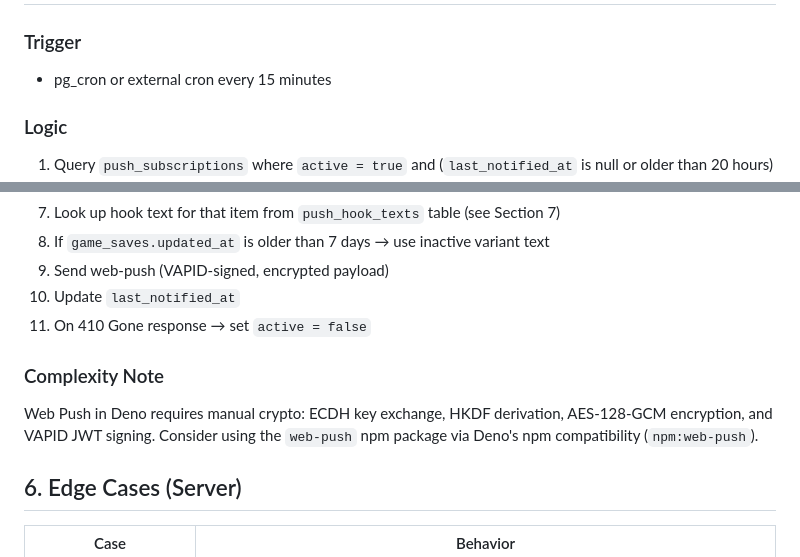
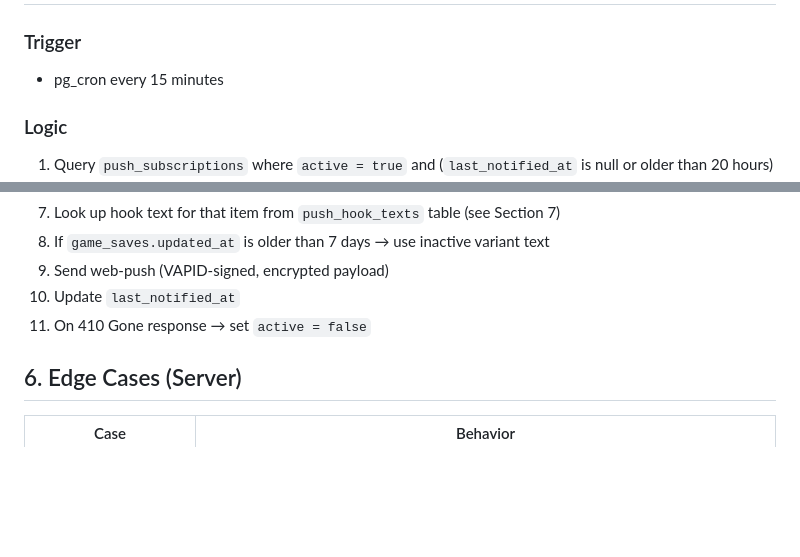
Before and after one commit to serenichron/BizAlchemy, a Markdown page: TODO_PUSH_NOTIFICATIONS.md, 2 parts joined by grey strips. Rendered like a GitHub page; blank space fills up the shorter version.

```diff
--- a/TODO_PUSH_NOTIFICATIONS.md
+++ b/TODO_PUSH_NOTIFICATIONS.md
@@ -66,7 +98,7 @@ self.addEventListener('push', e => {
 ## 5. Supabase Edge Function: `send-daily-push`
 
 ### Trigger
-- pg_cron or external cron every 15 minutes
+- pg_cron every 15 minutes
 
 ### Logic
 1. Query `push_subscriptions` where `active = true` and (`last_notified_at` is null or older than 20 hours)
@@ -80,9 +112,6 @@ self.addEventListener('push', e => {
 9. Send web-push (VAPID-signed, encrypted payload)
 10. Update `last_notified_at`
 11. On 410 Gone response → set `active = false`
-
-### Complexity Note
-Web Push in Deno requires manual crypto: ECDH key exchange, HKDF derivation, AES-128-GCM encryption, and VAPID JWT signing. Consider using the `web-push` npm package via Deno's npm compatibility (`npm:web-push`).
 
 ## 6. Edge Cases (Server)
 
```
Also changed, not shown: other parts of TODO_PUSH_NOTIFICATIONS.md (+42 -9 lines).
